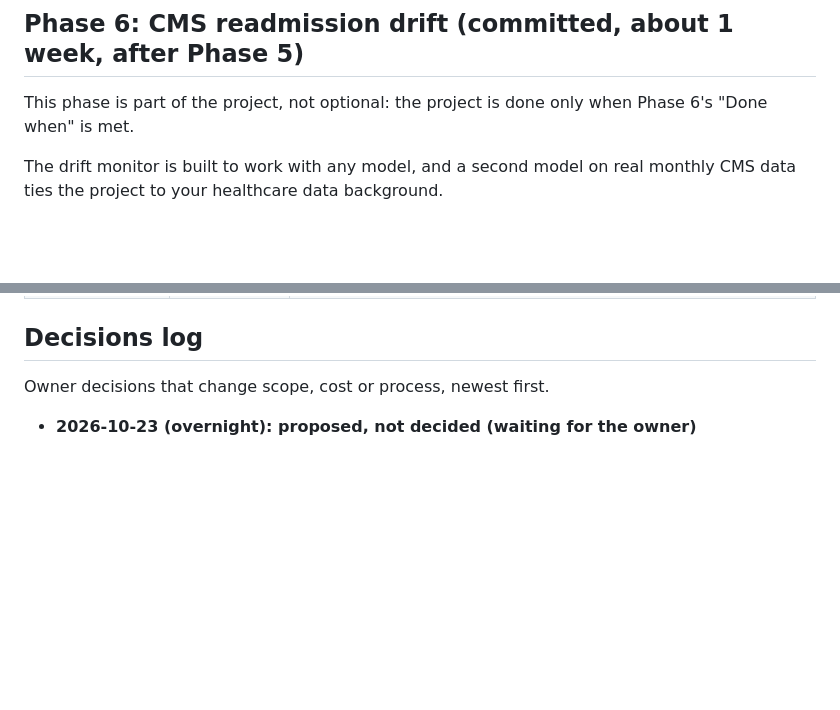
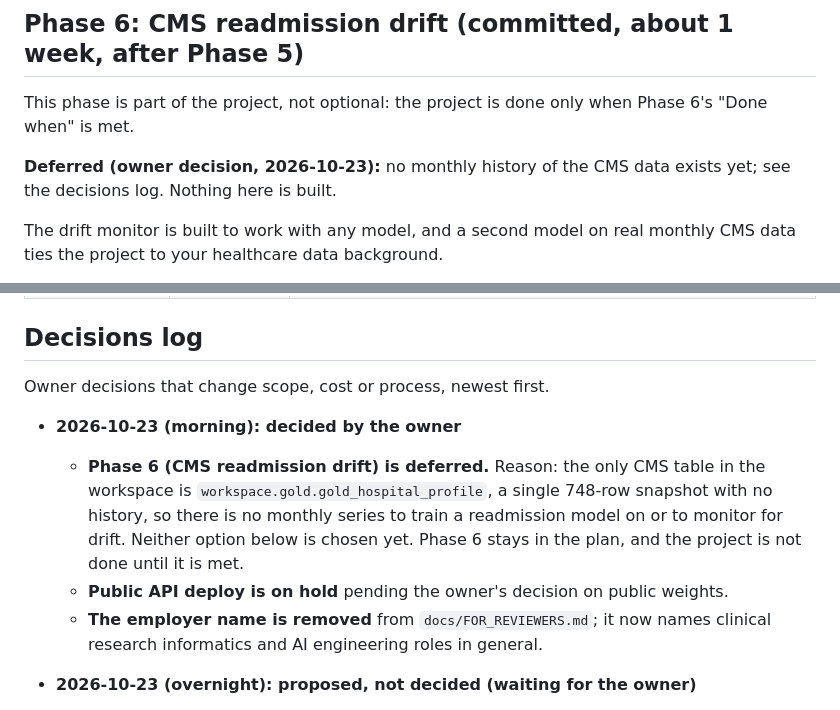
Before and after one commit to erjonb19/clinical-drift-monitor, a Markdown page: PLAN.md, 2 parts joined by grey strips. Rendered like a GitHub page; blank space fills up the shorter version.

```diff
--- a/PLAN.md
+++ b/PLAN.md
@@ -317,6 +317,8 @@ This phase makes the project easy for someone else to pick up and run, which is
 
 This phase is part of the project, not optional: the project is done only when Phase 6's "Done when" is met.
 
+**Deferred (owner decision, 2026-10-23):** no monthly history of the CMS data exists yet; see the decisions log. Nothing here is built.
+
 The drift monitor is built to work with any model, and a second model on real monthly CMS data ties the project to your healthcare data background.
 
 - [ ] Train a small readmission model on the CMS hospital quality data your governed agent already refreshes monthly, using its Type 2 history table.
@@ -344,6 +346,14 @@ Each phase unlocks a claim you can put on a resume and defend in an interview. T
 
 Owner decisions that change scope, cost or process, newest first.
 
+- **2026-10-23 (morning): decided by the owner**
+  - **Phase 6 (CMS readmission drift) is deferred.** Reason: the only CMS table in the workspace
+    is `workspace.gold.gold_hospital_profile`, a single 748-row snapshot with no history, so there
+    is no monthly series to train a readmission model on or to monitor for drift. Neither option
+    below is chosen yet. Phase 6 stays in the plan, and the project is not done until it is met.
+  - **Public API deploy is on hold** pending the owner's decision on public weights.
+  - **The employer name is removed** from `docs/FOR_REVIEWERS.md`; it now names clinical research
+    informatics and AI engineering roles in general.
 - **2026-10-23 (overnight): proposed, not decided (waiting for the owner)**
   - **Phase 6 data source.** Phase 6 assumes the governed agent's Type 2 history table of CMS
     hospital data. A read-only check of the workspace found only
```
Also changed, not shown: docs/FOR_REVIEWERS.md (+4 -3 lines).
